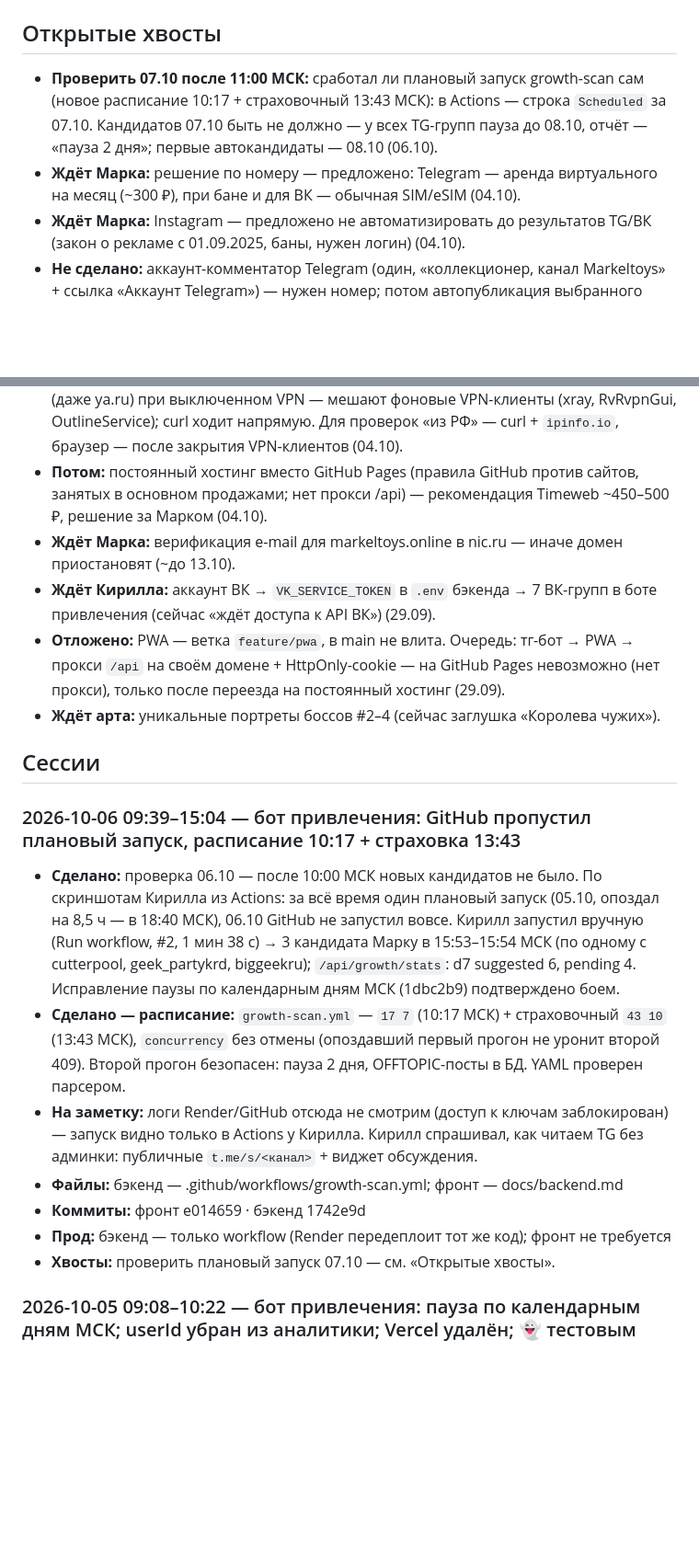
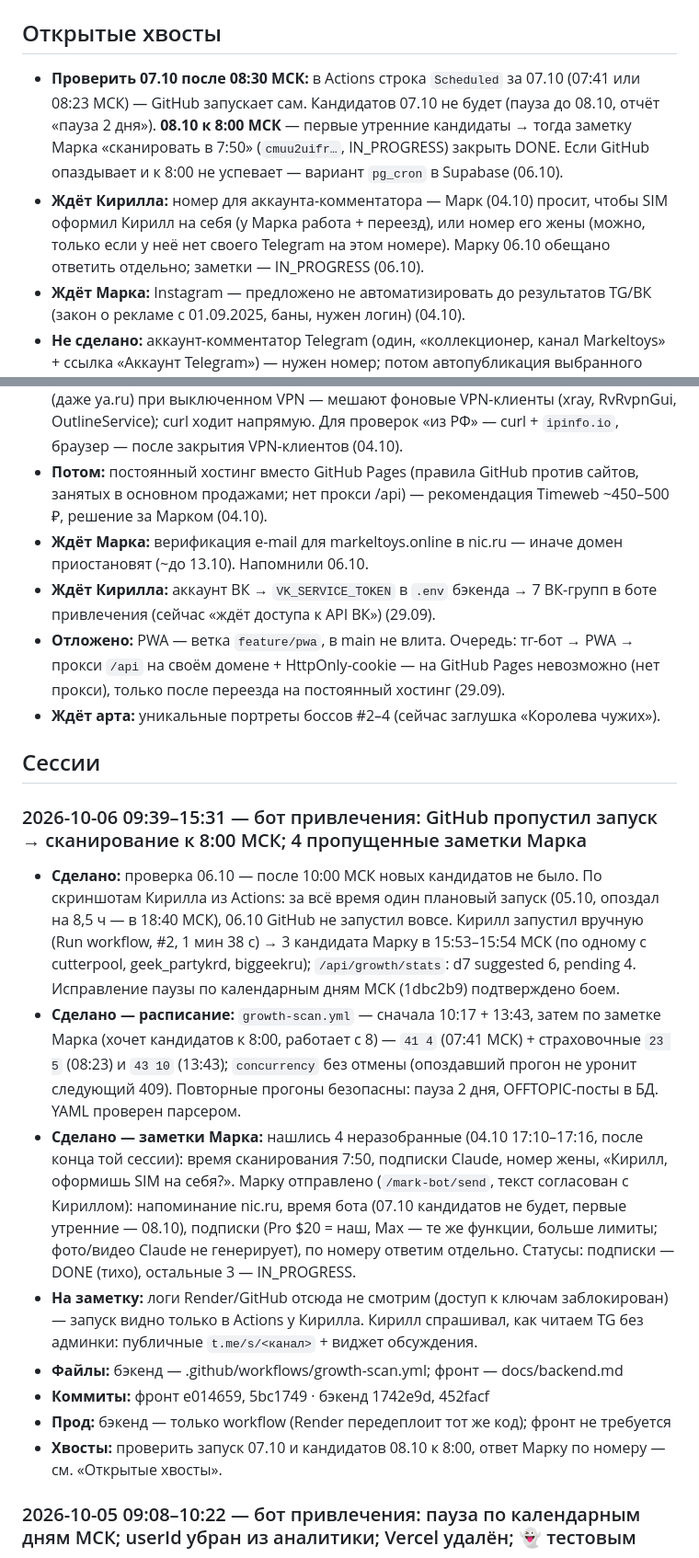
Before and after one commit to Kirilleshk/collectors-realm-frontend, a Markdown page: HANDOFF.md, 2 parts joined by grey strips. Shown at 92% size. Drawn GitHub-style; blank space fills up the shorter version.

Commit message:
docs: handoff 2026-10-06 — сканирование к 8:00 МСК, заметки Марка разобраны
Co-Authored-By: Claude Opus 5.5 <noreply@anthropic.com>

```diff
--- a/HANDOFF.md
+++ b/HANDOFF.md
@@ -7,21 +7,21 @@
 
 ## Открытые хвосты
 
-- **Проверить 07.10 после 11:00 МСК:** сработал ли плановый запуск growth-scan сам (новое расписание 10:17 + страховочный 13:43 МСК): в Actions — строка `Scheduled` за 07.10. Кандидатов 07.10 быть не должно — у всех TG-групп пауза до 08.10, отчёт — «пауза 2 дня»; первые автокандидаты — 08.10 (06.10).
-- **Ждёт Марка:** решение по номеру — предложено: Telegram — аренда виртуального на месяц (~300 ₽), при бане и для ВК — обычная SIM/eSIM (04.10).
+- **Проверить 07.10 после 08:30 МСК:** в Actions строка `Scheduled` за 07.10 (07:41 или 08:23 МСК) — GitHub запускает сам. Кандидатов 07.10 не будет (пауза до 08.10, отчёт «пауза 2 дня»). **08.10 к 8:00 МСК** — первые утренние кандидаты → тогда заметку Марка «сканировать в 7:50» (`cmuu2uifr…`, IN_PROGRESS) закрыть DONE. Если GitHub опаздывает и к 8:00 не успевает — вариант `pg_cron` в Supabase (06.10).
+- **Ждёт Кирилла:** номер для аккаунта-комментатора — Марк (04.10) просит, чтобы SIM оформил Кирилл на себя (у Марка работа + переезд), или номер его жены (можно, только если у неё нет своего Telegram на этом номере). Марку 06.10 обещано ответить отдельно; заметки — IN_PROGRESS (06.10).
 - **Ждёт Марка:** Instagram — предложено не автоматизировать до результатов TG/ВК (закон о рекламе с 01.09.2025, баны, нужен логин) (04.10).
 - **Не сделано:** аккаунт-комментатор Telegram (один, «коллекционер, канал Markeltoys» + ссылка «Аккаунт Telegram») — нужен номер; потом автопубликация выбранного варианта (04.10).
 - **Ждёт разбора:** Марк просит Instagram (номер, аккаунт, комментарии/ответы) — без логина Instagram не читается вообще (август), риск бана высокий (04.10).
 - **На заметку:** Playwright на машине Кирилла 04.10 перестал открывать вообще всё (даже ya.ru) при выключенном VPN — мешают фоновые VPN-клиенты (xray, RvRvpnGui, OutlineService); curl ходит напрямую. Для проверок «из РФ» — curl + `ipinfo.io`, браузер — после закрытия VPN-клиентов (04.10).
 - **Потом:** постоянный хостинг вместо GitHub Pages (правила GitHub против сайтов, занятых в основном продажами; нет прокси /api) — рекомендация Timeweb ~450–500 ₽, решение за Марком (04.10).
-- **Ждёт Марка:** верификация e-mail для markeltoys.online в nic.ru — иначе домен приостановят (~до 13.10).
+- **Ждёт Марка:** верификация e-mail для markeltoys.online в nic.ru — иначе домен приостановят (~до 13.10). Напомнили 06.10.
 - **Ждёт Кирилла:** аккаунт ВК → `VK_SERVICE_TOKEN` в `.env` бэкенда → 7 ВК-групп в боте привлечения (сейчас «ждёт доступа к API ВК») (29.09).
 - **Отложено:** PWA — ветка `feature/pwa`, в main не влита. Очередь: тг-бот → PWA → прокси `/api` на своём домене + HttpOnly-cookie — на GitHub Pages невозможно (нет прокси), только после переезда на постоянный хостинг (29.09).
 - **Ждёт арта:** уникальные портреты боссов #2–4 (сейчас заглушка «Королева чужих»).
 
 ## Сессии
 
-### 2026-10-06 09:39–15:04 — бот привлечения: GitHub пропустил плановый запуск, расписание 10:17 + страховка 13:43
+### 2026-10-06 09:39–15:31 — бот привлечения: GitHub пропустил запуск → сканирование к 8:00 МСК; 4 пропущенные заметки Марка
 <!-- session: 7a905f8f -->
 - **Сделано:** проверка 06.10 — после 10:00 МСК новых кандидатов не было.
   По скриншотам Кирилла из Actions: за всё время один плановый запуск
@@ -30,17 +30,26 @@
   Марку в 15:53–15:54 МСК (по одному с cutterpool, geek_partykrd,
   biggeekru); `/api/growth/stats`: d7 suggested 6, pending 4. Исправление
   паузы по календарным дням МСК (1dbc2b9) подтверждено боем.
-- **Сделано — расписание:** `growth-scan.yml` — `17 7` (10:17 МСК) +
-  страховочный `43 10` (13:43 МСК), `concurrency` без отмены (опоздавший
-  первый прогон не уронит второй 409). Второй прогон безопасен: пауза 2 дня,
-  OFFTOPIC-посты в БД. YAML проверен парсером.
+- **Сделано — расписание:** `growth-scan.yml` — сначала 10:17 + 13:43, затем
+  по заметке Марка (хочет кандидатов к 8:00, работает с 8) — `41 4` (07:41
+  МСК) + страховочные `23 5` (08:23) и `43 10` (13:43); `concurrency` без
+  отмены (опоздавший прогон не уронит следующий 409). Повторные прогоны
+  безопасны: пауза 2 дня, OFFTOPIC-посты в БД. YAML проверен парсером.
+- **Сделано — заметки Марка:** нашлись 4 неразобранные (04.10 17:10–17:16,
+  после конца той сессии): время сканирования 7:50, подписки Claude, номер
+  жены, «Кирилл, оформишь SIM на себя?». Марку отправлено (`/mark-bot/send`,
+  текст согласован с Кириллом): напоминание nic.ru, время бота (07.10
+  кандидатов не будет, первые утренние — 08.10), подписки (Pro $20 = наш,
+  Max — те же функции, больше лимиты; фото/видео Claude не генерирует),
+  по номеру ответим отдельно. Статусы: подписки — DONE (тихо), остальные
+  3 — IN_PROGRESS.
 - **На заметку:** логи Render/GitHub отсюда не смотрим (доступ к ключам
   заблокирован) — запуск видно только в Actions у Кирилла. Кирилл спрашивал,
   как читаем TG без админки: публичные `t.me/s/<канал>` + виджет обсуждения.
 - **Файлы:** бэкенд — .github/workflows/growth-scan.yml; фронт — docs/backend.md
-- **Коммиты:** фронт e014659 · бэкенд 1742e9d
+- **Коммиты:** фронт e014659, 5bc1749 · бэкенд 1742e9d, 452facf
 - **Прод:** бэкенд — только workflow (Render передеплоит тот же код); фронт не требуется
-- **Хвосты:** проверить плановый запуск 07.10 — см. «Открытые хвосты».
+- **Хвосты:** проверить запуск 07.10 и кандидатов 08.10 к 8:00, ответ Марку по номеру — см. «Открытые хвосты».
 
 ### 2026-10-05 09:08–10:22 — бот привлечения: пауза по календарным дням МСК; userId убран из аналитики; Vercel удалён; 👻 тестовым
 <!-- session: 817eaa8f -->
```
